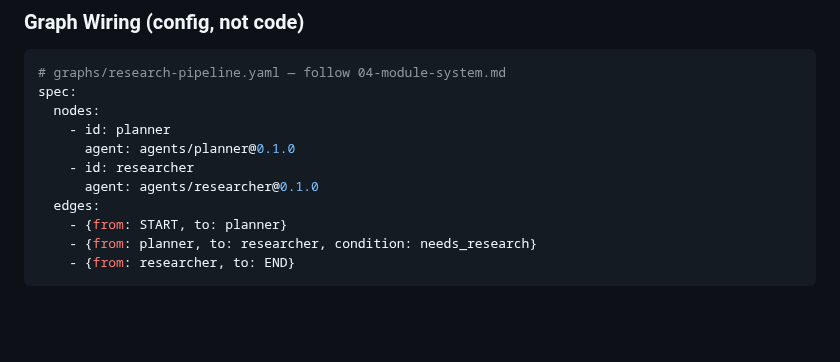
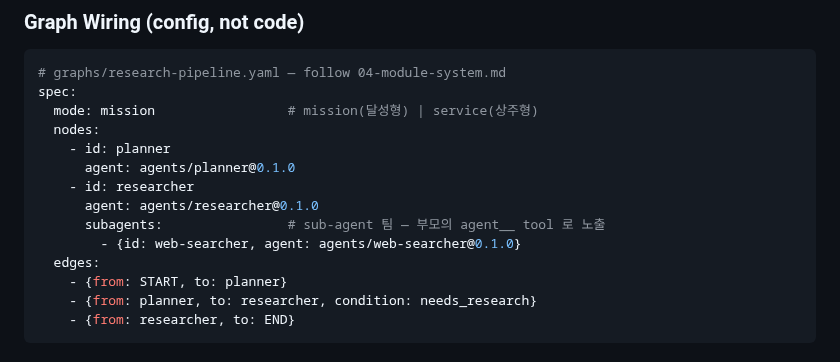
Before and after one commit to EinSofINTEREST/Malkuth, a Markdown page: .claude/rules/README.md, the part around one of its changes. Rendered like a GitHub page; blank space fills up the shorter version.

````diff
--- a/.claude/rules/README.md
+++ b/.claude/rules/README.md
@@ -255,11 +263,14 @@ class ResearchAgent(BaseAgent):
 ```yaml
 # graphs/research-pipeline.yaml — follow 04-module-system.md
 spec:
+  mode: mission                 # mission(달성형) | service(상주형)
   nodes:
     - id: planner
       agent: agents/planner@0.1.0
     - id: researcher
       agent: agents/researcher@0.1.0
+      subagents:                # sub-agent 팀 — 부모의 agent__ tool 로 노출
+        - {id: web-searcher, agent: agents/web-searcher@0.1.0}
   edges:
     - {from: START, to: planner}
     - {from: planner, to: researcher, condition: needs_research}
````
Also changed, not shown: other parts of .claude/rules/README.md (+14 -6 lines), .claude/rules/01-architecture.md (+86 -11 lines).
